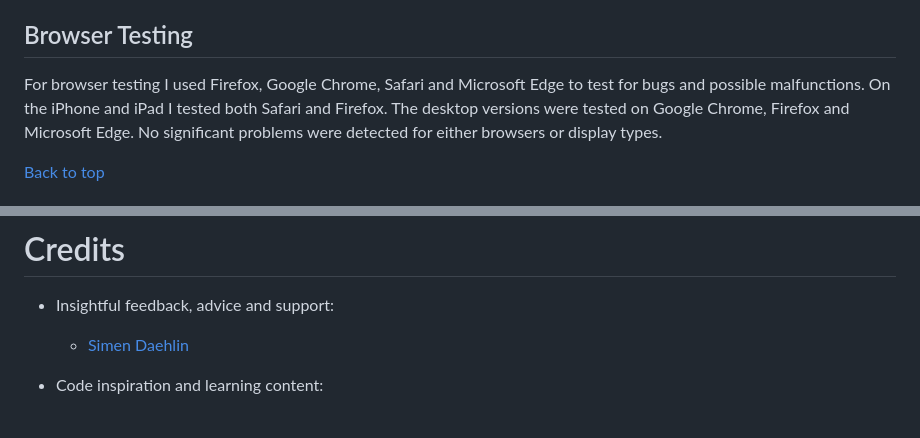
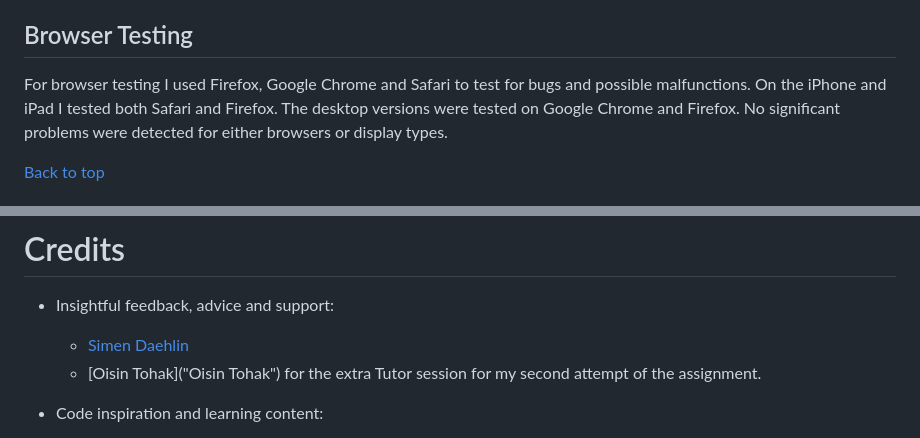
Before and after one commit to Zozo62442/quizitch-the-hp-quiz, a Markdown page: README.md, 2 parts joined by grey strips. Drawn GitHub-style.

```diff
--- a/README.md
+++ b/README.md
@@ -301,7 +298,7 @@ Mobile Lighthouse Test Results (Chrome):
 
 ## Browser Testing
 
-For browser testing I used Firefox, Google Chrome, Safari and Microsoft Edge to test for bugs and possible malfunctions. On the iPhone and iPad I tested both Safari and Firefox. The desktop versions were tested on Google Chrome, Firefox and Microsoft Edge. No significant problems were detected for either browsers or display types.
+For browser testing I used Firefox, Google Chrome and Safari to test for bugs and possible malfunctions. On the iPhone and iPad I tested both Safari and Firefox. The desktop versions were tested on Google Chrome and Firefox. No significant problems were detected for either browsers or display types.
 
 
 [Back to top](#contents)
@@ -332,6 +329,7 @@ _Any changes needed to the website can be made, committed, and pushed to GitHub.
 - Insightful feedback, advice and support:
 
     - [Simen Daehlin](https://github.com/Eventyret "Simen Daehlin")
+    - [Oisin Tohak]("Oisin Tohak") for the extra Tutor session for my second attempt of the assignment.
 
 - Code inspiration and learning content:
 
```
Also changed, not shown: other parts of README.md (+3 -6 lines), docs/lighthouse-mobile-chrome-index.png.
